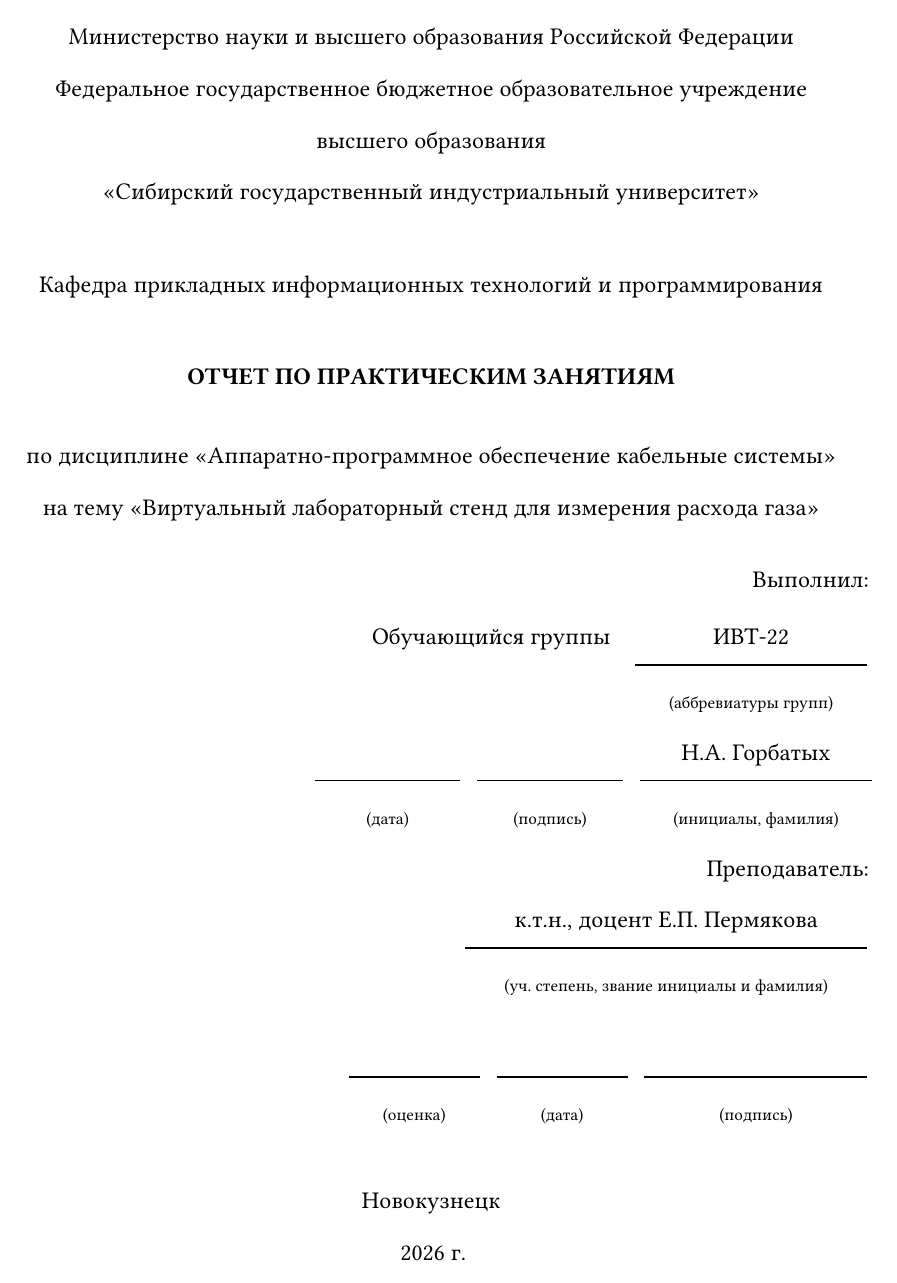
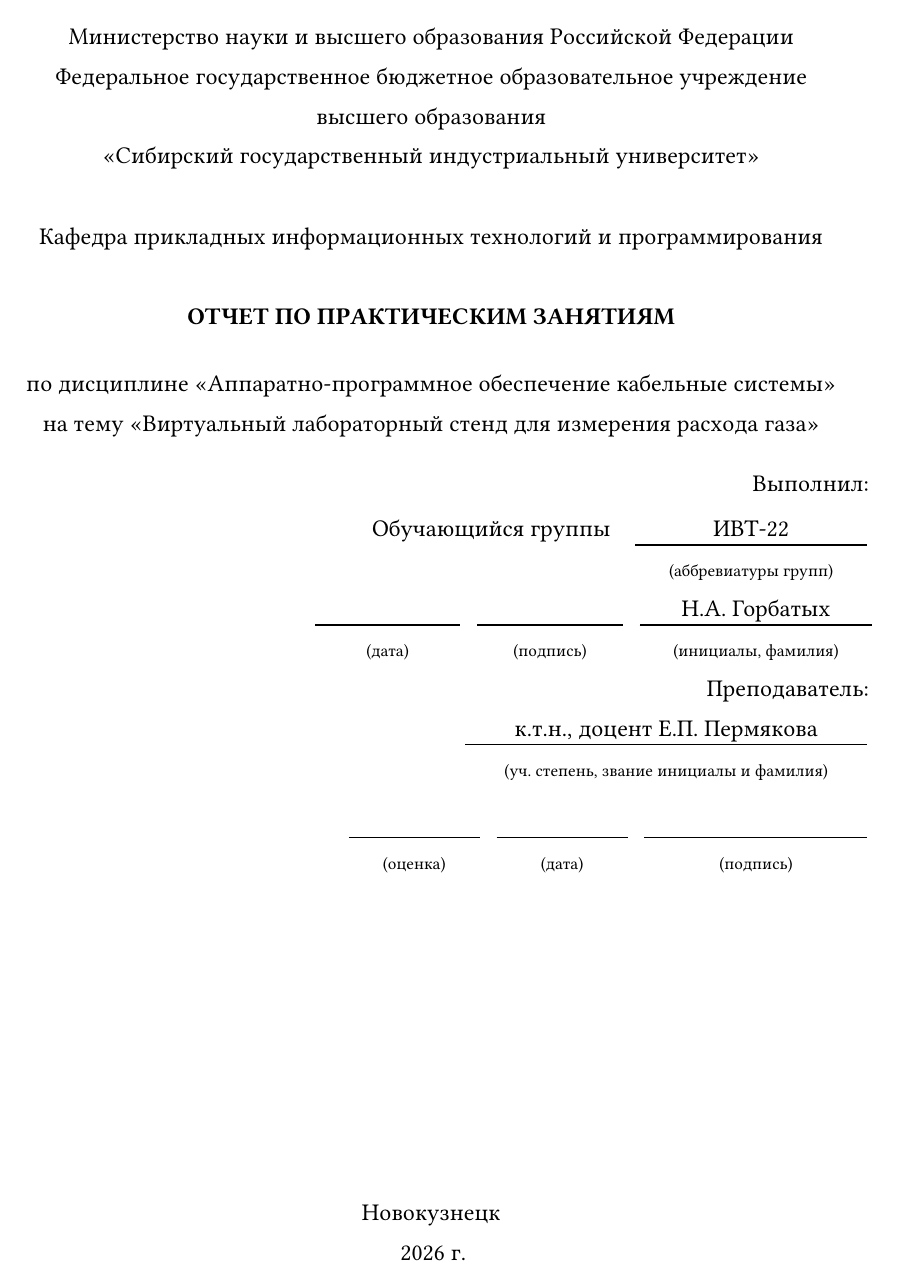
Before and after one commit to ChargeChallenger/sibsiu-typst-template, a Typst document (main.typ, which reads style.typ): page 1 of 20 before the commit and page 1 of 17 after it. Compiled offline with Typst 0.15; a missing font is replaced by an installed copy or a similar font.

Commit message:
changed leading to word1.5

```diff
--- a/style.typ
+++ b/style.typ
@@ -20,8 +20,8 @@
       amount: 1.25cm,
       all: true,
     ),
-    leading: 1.5em,
-    spacing: 1.5em,
+    leading: 1em,
+    spacing: 1em,
     justify: true,
   )
 
@@ -99,8 +99,8 @@
           amount: 1.25cm,
           all: true,
         ),
-        leading: 1.5em,
-        spacing: 1.5em,
+        leading: 1em,
+        spacing: 1em,
         justify: true,
       )
       — #item.body
```
